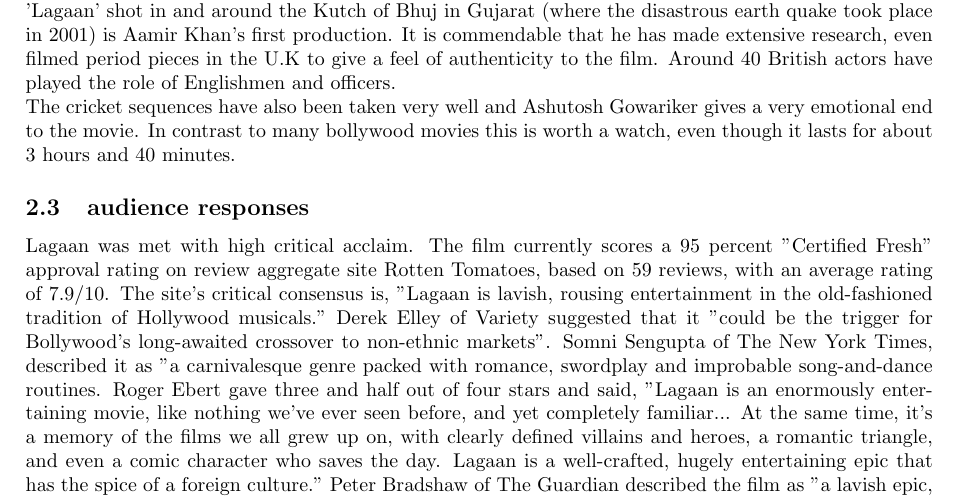
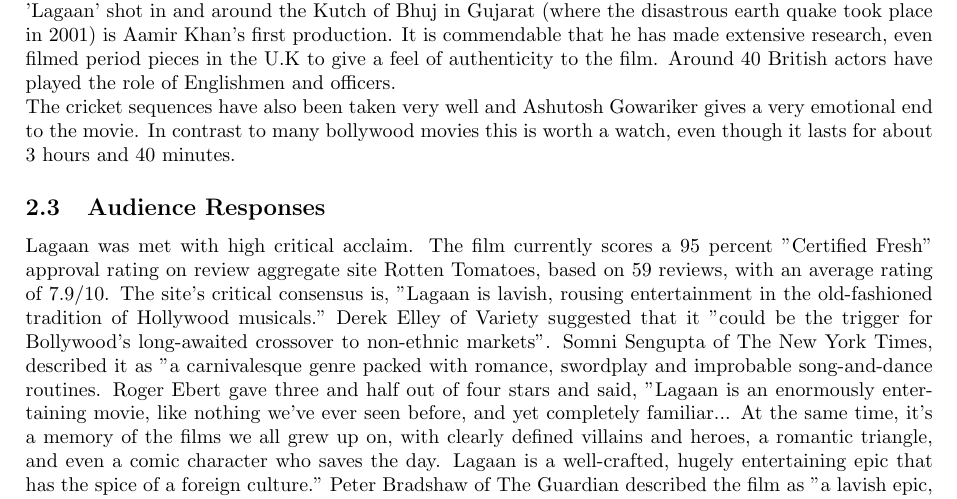
Before and after one commit to adjhawar/cs251-git, a LaTeX document (movie1.tex): part of page 3 of 3, cut so that both start at the same text. Compiled offline with pdfLaTeX.

Commit message:
audience response

```diff
--- a/movie1.tex
+++ b/movie1.tex
@@ -67,7 +67,7 @@
 \\
 The cricket sequences have also been taken very well and Ashutosh Gowariker gives a very emotional end to the movie. In contrast to many bollywood movies this is worth a watch, even though it lasts for about 3 hours and 40 minutes.
 
-	\subsection{audience responses}
+	\subsection{Audience Responses}
 	Lagaan was met with high critical acclaim. The film currently scores a 95 percent "Certified Fresh" approval rating on review aggregate site Rotten Tomatoes, based on 59 reviews, with an average rating of 7.9/10. The site's critical consensus is, "Lagaan is lavish, rousing entertainment in the old-fashioned tradition of Hollywood musicals." Derek Elley of Variety suggested that it "could be the trigger for Bollywood's long-awaited crossover to non-ethnic markets". Somni Sengupta of The New York Times, described it as "a carnivalesque genre packed with romance, swordplay and improbable song-and-dance routines. Roger Ebert gave three and half out of four stars and said, "Lagaan is an enormously entertaining movie, like nothing we've ever seen before, and yet completely familiar... At the same time, it's a memory of the films we all grew up on, with clearly defined villains and heroes, a romantic triangle, and even a comic character who saves the day. Lagaan is a well-crafted, hugely entertaining epic that has the spice of a foreign culture." Peter Bradshaw of The Guardian described the film as "a lavish epic, a gorgeous love story, and a rollicking adventure yarn. Larger than life and outrageously enjoyable, it's got a dash of spaghetti western, a hint of Kurosawa, with a bracing shot of Kipling. Kuljinder Singh of the BBC stated that "Lagaan is anything but standard Bollywood fodder, and is the first must-see of the Indian summer. A movie that will have you laughing and crying, but leaving with a smile." Kevin Thomas of the Los Angeles Times argued that the film is "an affectionate homage to a popular genre that raises it to the level of an art film with fully drawn characters, a serious underlying theme, and a sophisticated style and point of view .
 
 
```
